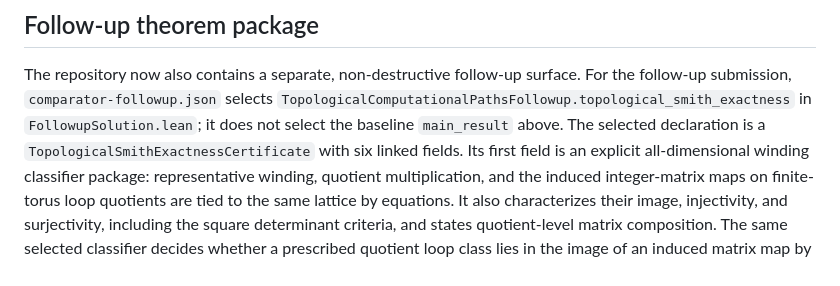
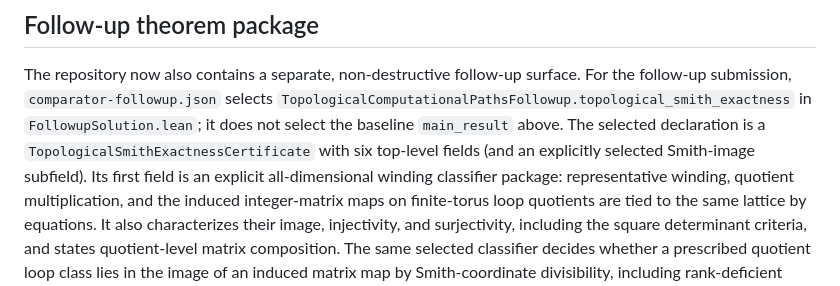
Before and after one commit to Arthur742Ramos/TopologicalComputationalPaths, a Markdown page: README.md, the part around the change. Drawn GitHub-style.

```diff
--- a/README.md
+++ b/README.md
@@ -116,7 +116,7 @@ surface.  For the follow-up submission, `comparator-followup.json` selects
 `TopologicalComputationalPathsFollowup.topological_smith_exactness` in
 `FollowupSolution.lean`; it does not select the baseline `main_result` above.
 The selected declaration is a `TopologicalSmithExactnessCertificate` with
-six linked fields.  Its first field is an explicit all-dimensional winding
+six top-level fields (and an explicitly selected Smith-image subfield).  Its first field is an explicit all-dimensional winding
 classifier package: representative winding, quotient multiplication, and the
 induced integer-matrix maps on finite-torus loop quotients are tied to the same
 lattice by equations.  It also characterizes their image, injectivity, and
```
Also changed, not shown: FOLLOWUP.md (+6 -5 lines).
